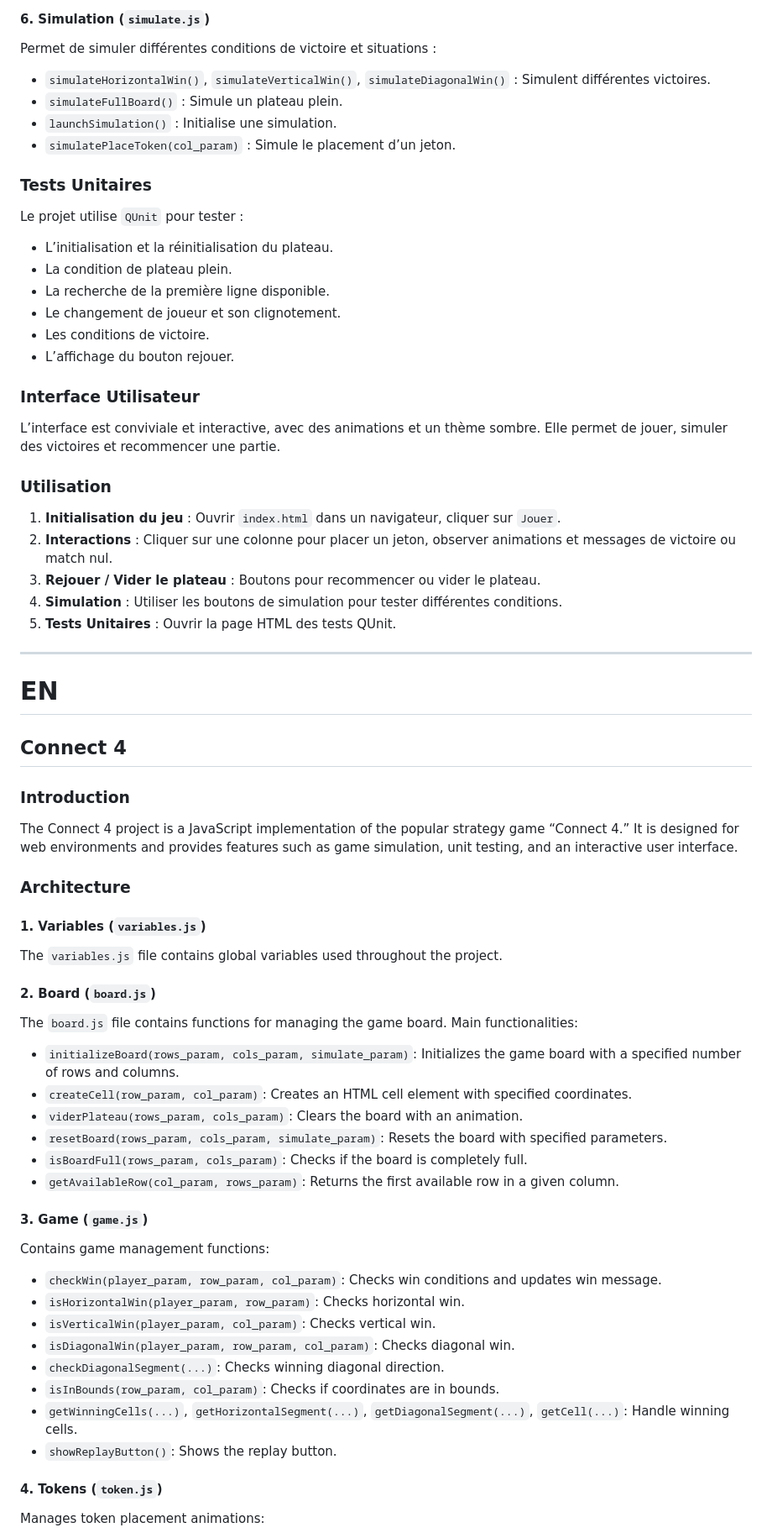
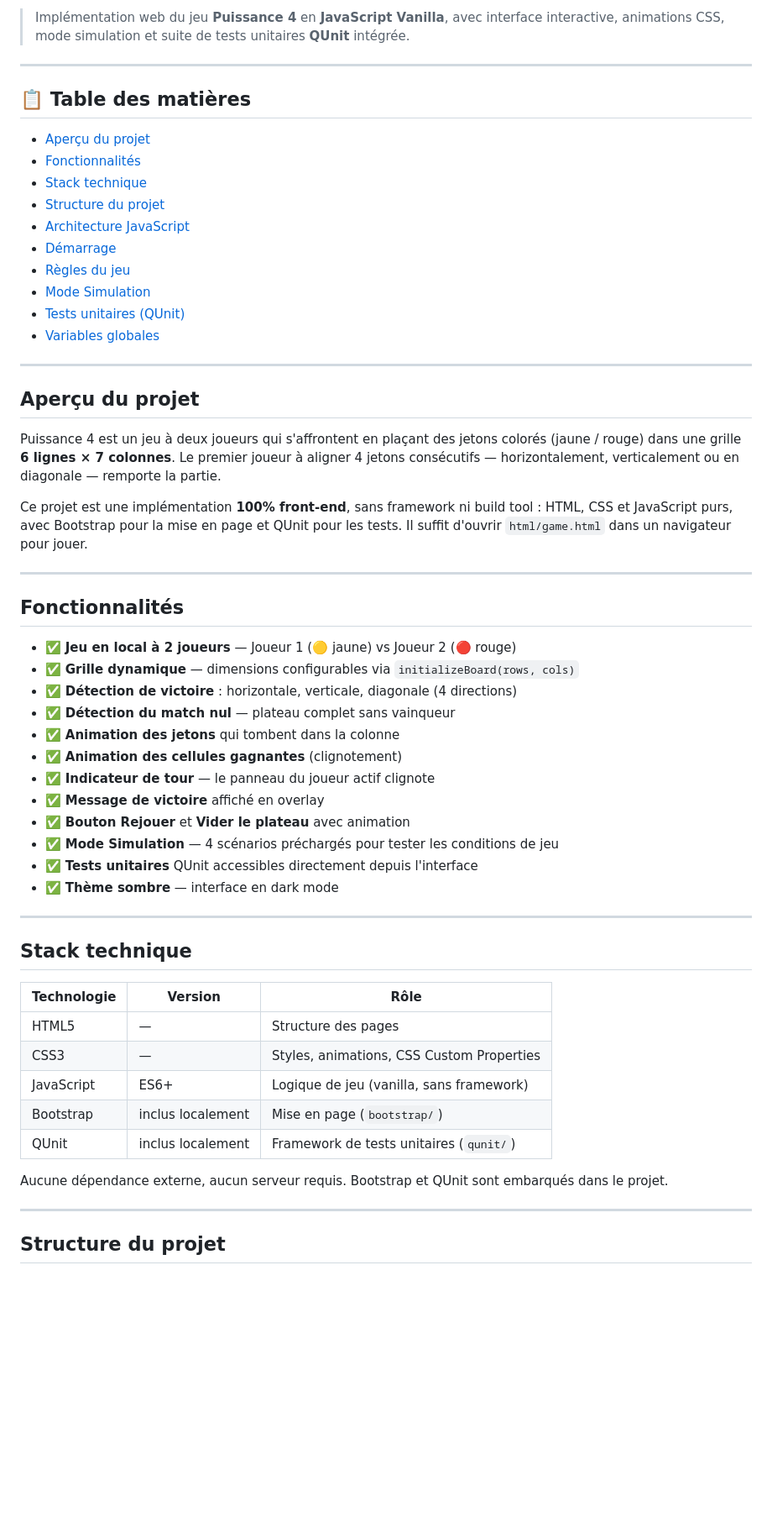
Before and after one commit to NicolasMineo13/puissance4, a Markdown page: README.md, the part around one of its changes. Shown at 84% size. Rendered like a GitHub page; blank space fills up the shorter version.

```diff
--- a/README.md
+++ b/README.md
@@ -54,76 +3,60 @@ Gère le tour des joueurs :
-#### 6. Simulation (`simulate.js`)
-
-Permet de simuler différentes conditions de victoire et situations :
-
-* `simulateHorizontalWin()`, `simulateVerticalWin()`, `simulateDiagonalWin()` : Simulent différentes victoires.
-* `simulateFullBoard()` : Simule un plateau plein.
-* `launchSimulation()` : Initialise une simulation.
-* `simulatePlaceToken(col_param)` : Simule le placement d’un jeton.
-
-### Tests Unitaires
-
-Le projet utilise `QUnit` pour tester :
-
-* L’initialisation et la réinitialisation du plateau.
-* La condition de plateau plein.
-* La recherche de la première ligne disponible.
-* Le changement de joueur et son clignotement.
-* Les conditions de victoire.
-* L’affichage du bouton rejouer.
-
-### Interface Utilisateur
-
-L’interface est conviviale et interactive, avec des animations et un thème sombre. Elle permet de jouer, simuler des victoires et recommencer une partie.
-
-### Utilisation
-
-1. **Initialisation du jeu** : Ouvrir `index.html` dans un navigateur, cliquer sur `Jouer`.
-2. **Interactions** : Cliquer sur une colonne pour placer un jeton, observer animations et messages de victoire ou match nul.
-3. **Rejouer / Vider le plateau** : Boutons pour recommencer ou vider le plateau.
-4. **Simulation** : Utiliser les boutons de simulation pour tester différentes conditions.
-5. **Tests Unitaires** : Ouvrir la page HTML des tests QUnit.
+> Implémentation web du jeu **Puissance 4** en **JavaScript Vanilla**, avec interface interactive, animations CSS, mode simulation et suite de tests unitaires **QUnit** intégrée.
 
 ---
 
-# EN
+## 📋 Table des matières
 
-## Connect 4
+- [Aperçu du projet](#aperçu-du-projet)
+- [Fonctionnalités](#fonctionnalités)
+- [Stack technique](#stack-technique)
+- [Structure du projet](#structure-du-projet)
+- [Architecture JavaScript](#architecture-javascript)
+- [Démarrage](#démarrage)
+- [Règles du jeu](#règles-du-jeu)
+- [Mode Simulation](#mode-simulation)
+- [Tests unitaires (QUnit)](#tests-unitaires-qunit)
+- [Variables globales](#variables-globales)
 
-### Introduction
+---
 
-The Connect 4 project is a JavaScript implementation of the popular strategy game “Connect 4.” It is designed for web environments and provides features such as game simulation, unit testing, and an interactive user interface.
+## Aperçu du projet
 
-### Architecture
+Puissance 4 est un jeu à deux joueurs qui s'affrontent en plaçant des jetons colorés (jaune / rouge) dans une grille **6 lignes × 7 colonnes**. Le premier joueur à aligner 4 jetons consécutifs — horizontalement, verticalement ou en diagonale — remporte la partie.
 
-#### 1. Variables (`variables.js`)
+Ce projet est une implémentation **100% front-end**, sans framework ni build tool : HTML, CSS et JavaScript purs, avec Bootstrap pour la mise en page et QUnit pour les tests. Il suffit d'ouvrir `html/game.html` dans un navigateur pour jouer.
 
-The `variables.js` file contains global variables used throughout the project.
+---
 
-#### 2. Board (`board.js`)
+## Fonctionnalités
 
-The `board.js` file contains functions for managing the game board. Main functionalities:
+- ✅ **Jeu en local à 2 joueurs** — Joueur 1 (🟡 jaune) vs Joueur 2 (🔴 rouge)
+- ✅ **Grille dynamique** — dimensions configurables via `initializeBoard(rows, cols)`
+- ✅ **Détection de victoire** : horizontale, verticale, diagonale (4 directions)
+- ✅ **Détection du match nul** — plateau complet sans vainqueur
+- ✅ **Animation des jetons** qui tombent dans la colonne
+- ✅ **Animation des cellules gagnantes** (clignotement)
+- ✅ **Indicateur de tour** — le panneau du joueur actif clignote
+- ✅ **Message de victoire** affiché en overlay
+- ✅ **Bouton Rejouer** et **Vider le plateau** avec animation
+- ✅ **Mode Simulation** — 4 scénarios préchargés pour tester les conditions de jeu
+- ✅ **Tests unitaires** QUnit accessibles directement depuis l'interface
+- ✅ **Thème sombre** — interface en dark mode
 
-* `initializeBoard(rows_param, cols_param, simulate_param)`: Initializes the game board with a specified number of rows and columns.
-* `createCell(row_param, col_param)`: Creates an HTML cell element with specified coordinates.
-* `viderPlateau(rows_param, cols_param)`: Clears the board with an animation.
-* `resetBoard(rows_param, cols_param, simulate_param)`: Resets the board with specified parameters.
-* `isBoardFull(rows_param, cols_param)`: Checks if the board is completely full.
-* `getAvailableRow(col_param, rows_param)`: Returns the first available row in a given column.
+---
 
-#### 3. Game (`game.js`)
+## Stack technique
 
-Contains game management functions:
+| Technologie | Version | Rôle |
+|---|---|---|
+| HTML5 | — | Structure des pages |
+| CSS3 | — | Styles, animations, CSS Custom Properties |
+| JavaScript | ES6+ | Logique de jeu (vanilla, sans framework) |
+| Bootstrap | inclus localement | Mise en page (`bootstrap/`) |
+| QUnit | inclus localement | Framework de tests unitaires (`qunit/`) |
 
-* `checkWin(player_param, row_param, col_param)`: Checks win conditions and updates win message.
-* `isHorizontalWin(player_param, row_param)`: Checks horizontal win.
-* `isVerticalWin(player_param, col_param)`: Checks vertical win.
-* `isDiagonalWin(player_param, row_param, col_param)`: Checks diagonal win.
-* `checkDiagonalSegment(...)`: Checks winning diagonal direction.
-* `isInBounds(row_param, col_param)`: Checks if coordinates are in bounds.
-* `getWinningCells(...)`, `getHorizontalSegment(...)`, `getDiagonalSegment(...)`, `getCell(...)`: Handle winning cells.
-* `showReplayButton()`: Shows the replay button.
+Aucune dépendance externe, aucun serveur requis. Bootstrap et QUnit sont embarqués dans le projet.
 
-#### 4. Tokens (`token.js`)
+---
 
-Manages token placement animations:
+## Structure du projet
 
```
Also changed, not shown: other parts of README.md (+198 -81 lines).
